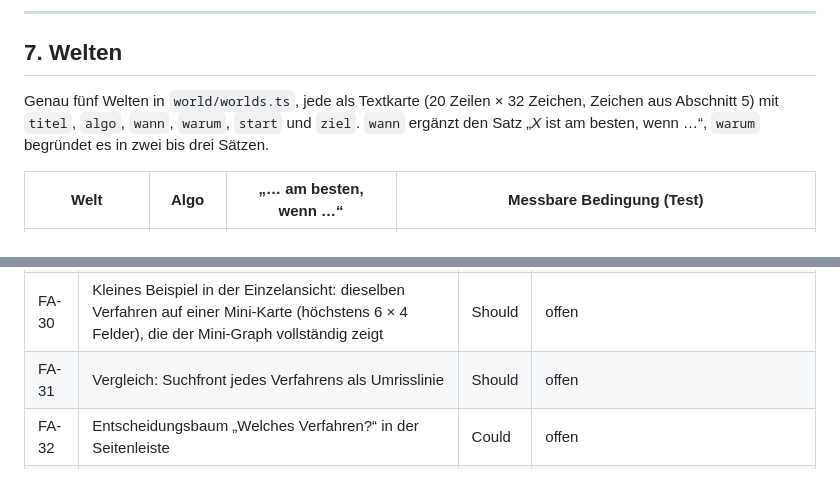
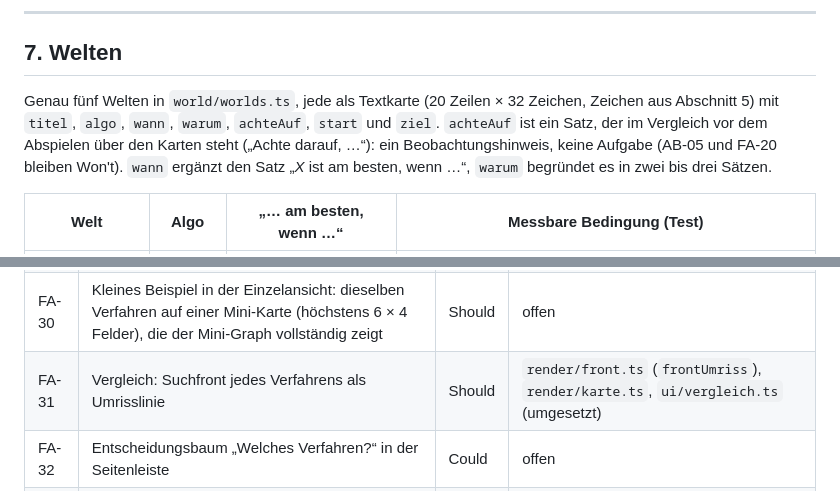
Before and after one commit to xeniannr-hub/graphrunner, a Markdown page: CLAUDE.md, 2 parts joined by grey strips. GitHub-like rendering.

```diff
--- a/CLAUDE.md
+++ b/CLAUDE.md
@@ -179,7 +179,7 @@ SUCHE.bfs(grid, start, ziel)      // = aufzeichnen("bfs", SCHRITTE.bfs(...)) →
 
 ## 7. Welten
 
-Genau fünf Welten in `world/worlds.ts`, jede als Textkarte (20 Zeilen × 32 Zeichen, Zeichen aus Abschnitt 5) mit `titel`, `algo`, `wann`, `warum`, `start` und `ziel`. `wann` ergänzt den Satz „*X* ist am besten, wenn …“, `warum` begründet es in zwei bis drei Sätzen.
+Genau fünf Welten in `world/worlds.ts`, jede als Textkarte (20 Zeilen × 32 Zeichen, Zeichen aus Abschnitt 5) mit `titel`, `algo`, `wann`, `warum`, `achteAuf`, `start` und `ziel`. `achteAuf` ist ein Satz, der im Vergleich vor dem Abspielen über den Karten steht („Achte darauf, …“): ein Beobachtungshinweis, keine Aufgabe (AB-05 und FA-20 bleiben Won't). `wann` ergänzt den Satz „*X* ist am besten, wenn …“, `warum` begründet es in zwei bis drei Sätzen.
 
 | Welt | Algo | „… am besten, wenn …“ | Messbare Bedingung (Test) |
 | --- | --- | --- | --- |
@@ -255,7 +255,7 @@ IDs wie im Bericht (Anhang C). **Must** = ohne sie ist das Ergebnis unbrauchbar,
 | FA-28 | A*: Heuristik offenlegen, g, h und f einzeln darstellen | Should | `ui/einzel.ts`, `ui/erklaerung.ts`, Zahlen auf der Karte |
 | FA-29 | Mini-Graph in der Einzelansicht: ein Kartenausschnitt als Knoten-Kanten-Bild, synchron zur aktuellen Pseudocode-Zeile | Should | `render/minigraph.ts`, `ui/einzel.ts` (umgesetzt) |
 | FA-30 | Kleines Beispiel in der Einzelansicht: dieselben Verfahren auf einer Mini-Karte (höchstens 6 × 4 Felder), die der Mini-Graph vollständig zeigt | Should | offen |
-| FA-31 | Vergleich: Suchfront jedes Verfahrens als Umrisslinie | Should | offen |
+| FA-31 | Vergleich: Suchfront jedes Verfahrens als Umrisslinie | Should | `render/front.ts` (`frontUmriss`), `render/karte.ts`, `ui/vergleich.ts` (umgesetzt) |
 | FA-32 | Entscheidungsbaum „Welches Verfahren?“ in der Seitenleiste | Could | offen |
 | FA-13 | Alle vier Verfahren gleichzeitig auf derselben Karte, je Schritt ein besuchtes Feld pro Verfahren | Should | `ui/vergleich.ts` |
 | FA-14 | Statistik je Verfahren gegenüberstellen: besuchte Felder (Suchaufwand), Rechenschritte, Weglänge, Wegkosten; Fazit in Sätzen, beste Wahl je Welt | Should | Ergebnis-Tabelle, `ui/bewertung.ts` |
```
Also changed, not shown: other parts of CLAUDE.md (+7 -4 lines), README.md (+1 -1 lines), docs/screenshot.png, 11 other files.
